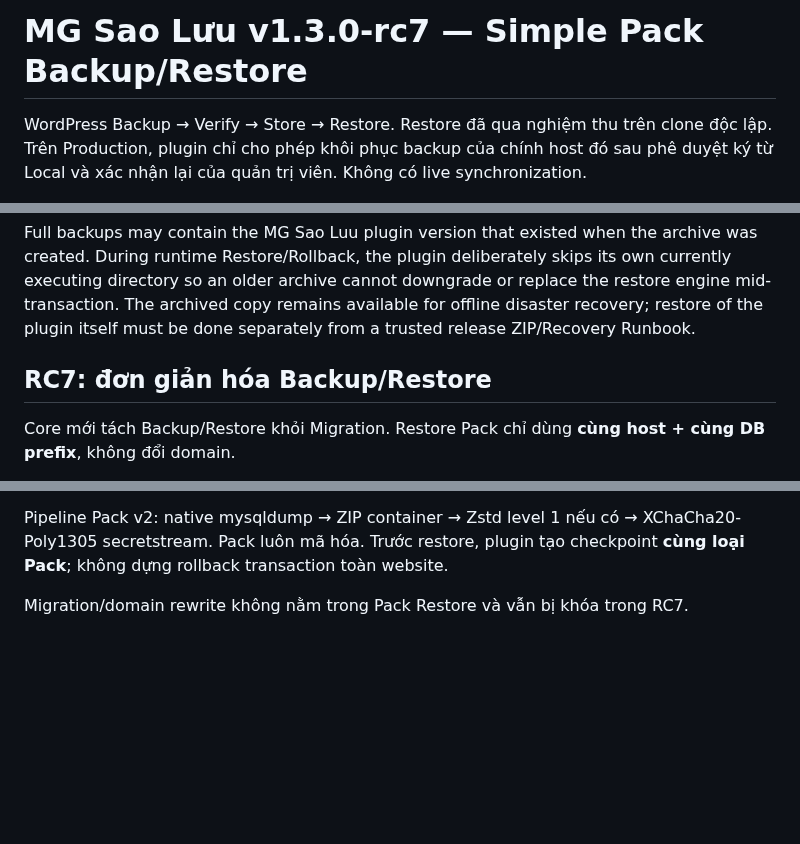
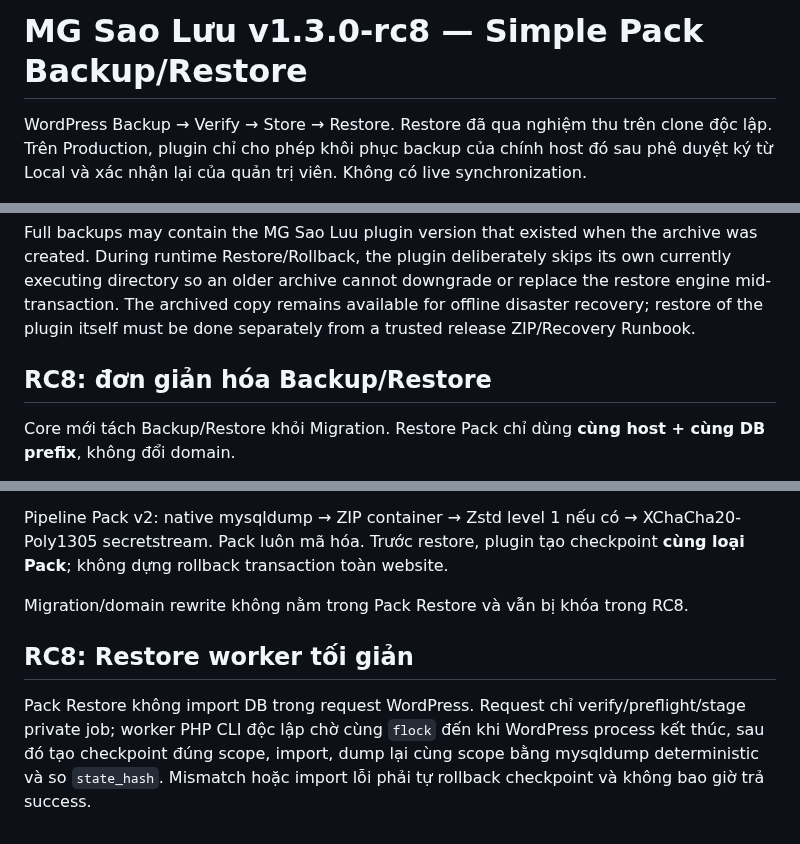
Before and after one commit to thiendzung/mg-saoluu, a Markdown page: README.md, 3 parts joined by grey strips. Rendered like a GitHub page; blank space fills up the shorter version.

Commit message:
docs: describe rc8 minimal restore worker

```diff
--- a/README.md
+++ b/README.md
@@ -1,4 +1,4 @@
-# MG Sao Lưu v1.3.0-rc7 — Simple Pack Backup/Restore
+# MG Sao Lưu v1.3.0-rc8 — Simple Pack Backup/Restore
 
 WordPress Backup → Verify → Store → Restore. Restore đã qua nghiệm thu trên clone độc lập. Trên Production, plugin chỉ cho phép khôi phục backup của chính host đó sau phê duyệt ký từ Local và xác nhận lại của quản trị viên. Không có live synchronization.
 
@@ -31,7 +31,7 @@ Complex PHP-serialized values containing unavailable plugin objects, enums, cycl
 Full backups may contain the MG Sao Luu plugin version that existed when the archive was created. During runtime Restore/Rollback, the plugin deliberately skips its own currently executing directory so an older archive cannot downgrade or replace the restore engine mid-transaction. The archived copy remains available for offline disaster recovery; restore of the plugin itself must be done separately from a trusted release ZIP/Recovery Runbook.
 
 
-## RC7: đơn giản hóa Backup/Restore
+## RC8: đơn giản hóa Backup/Restore
 
 Core mới tách Backup/Restore khỏi Migration. Restore Pack chỉ dùng **cùng host + cùng DB prefix**, không đổi domain.
 
@@ -42,4 +42,9 @@ Pack chính:
 
 Pipeline Pack v2: native mysqldump → ZIP container → Zstd level 1 nếu có → XChaCha20-Poly1305 secretstream. Pack luôn mã hóa. Trước restore, plugin tạo checkpoint **cùng loại Pack**; không dựng rollback transaction toàn website.
 
-Migration/domain rewrite không nằm trong Pack Restore và vẫn bị khóa trong RC7.
+Migration/domain rewrite không nằm trong Pack Restore và vẫn bị khóa trong RC8.
+
+
+## RC8: Restore worker tối giản
+
+Pack Restore không import DB trong request WordPress. Request chỉ verify/preflight/stage private job; worker PHP CLI độc lập chờ cùng `flock` đến khi WordPress process kết thúc, sau đó tạo checkpoint đúng scope, import, dump lại cùng scope bằng mysqldump deterministic và so `state_hash`. Mismatch hoặc import lỗi phải tự rollback checkpoint và không bao giờ trả success.
```
